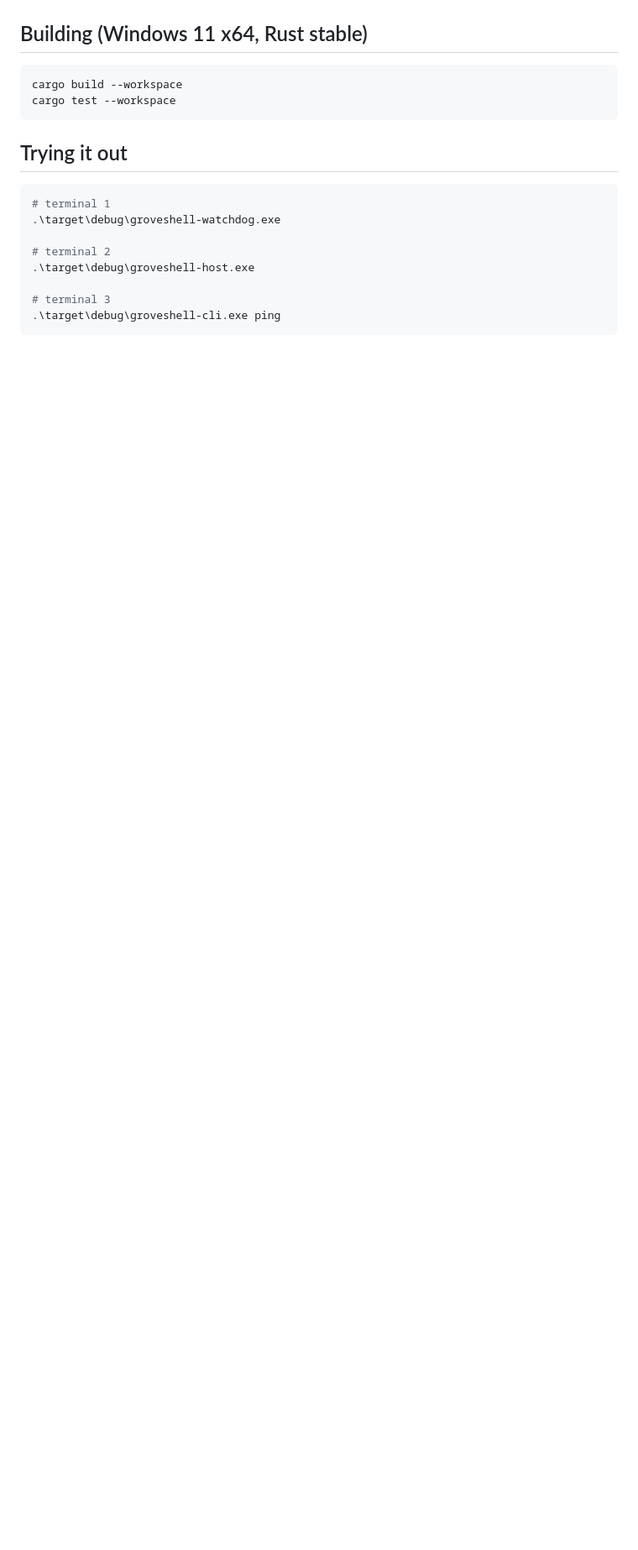
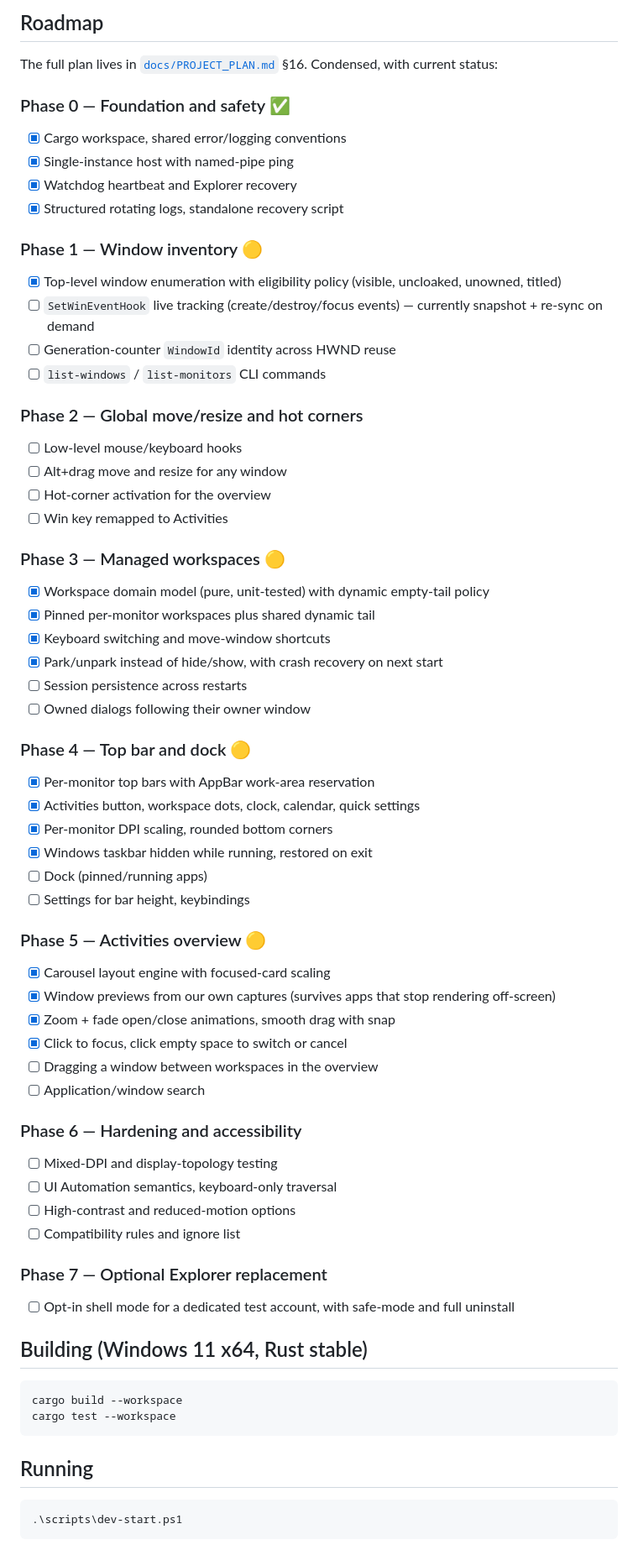
Before and after one commit to arjolpanci/GroveShell, a Markdown page: README.md, the part around one of its changes. Shown at 84% size. Drawn GitHub-style; blank space fills up the shorter version.

````diff
--- a/README.md
+++ b/README.md
@@ -16,3 +49,58 @@ This project takes workflow inspiration from GNOME Shell, nothing more. GNOME is
+## Roadmap
+
+The full plan lives in [`docs/PROJECT_PLAN.md`](docs/PROJECT_PLAN.md) §16.
+Condensed, with current status:
+
+### Phase 0 — Foundation and safety ✅
+- [x] Cargo workspace, shared error/logging conventions
+- [x] Single-instance host with named-pipe ping
+- [x] Watchdog heartbeat and Explorer recovery
+- [x] Structured rotating logs, standalone recovery script
+
+### Phase 1 — Window inventory 🟡
+- [x] Top-level window enumeration with eligibility policy (visible, uncloaked, unowned, titled)
+- [ ] `SetWinEventHook` live tracking (create/destroy/focus events) — currently snapshot + re-sync on demand
+- [ ] Generation-counter `WindowId` identity across HWND reuse
+- [ ] `list-windows` / `list-monitors` CLI commands
+
+### Phase 2 — Global move/resize and hot corners
+- [ ] Low-level mouse/keyboard hooks
+- [ ] Alt+drag move and resize for any window
+- [ ] Hot-corner activation for the overview
+- [ ] Win key remapped to Activities
+
+### Phase 3 — Managed workspaces 🟡
+- [x] Workspace domain model (pure, unit-tested) with dynamic empty-tail policy
+- [x] Pinned per-monitor workspaces plus shared dynamic tail
+- [x] Keyboard switching and move-window shortcuts
+- [x] Park/unpark instead of hide/show, with crash recovery on next start
+- [ ] Session persistence across restarts
+- [ ] Owned dialogs following their owner window
+
+### Phase 4 — Top bar and dock 🟡
+- [x] Per-monitor top bars with AppBar work-area reservation
+- [x] Activities button, workspace dots, clock, calendar, quick settings
+- [x] Per-monitor DPI scaling, rounded bottom corners
+- [x] Windows taskbar hidden while running, restored on exit
+- [ ] Dock (pinned/running apps)
+- [ ] Settings for bar height, keybindings
+
+### Phase 5 — Activities overview 🟡
+- [x] Carousel layout engine with focused-card scaling
+- [x] Window previews from our own captures (survives apps that stop rendering off-screen)
+- [x] Zoom + fade open/close animations, smooth drag with snap
+- [x] Click to focus, click empty space to switch or cancel
+- [ ] Dragging a window between workspaces in the overview
+- [ ] Application/window search
+
+### Phase 6 — Hardening and accessibility
+- [ ] Mixed-DPI and display-topology testing
+- [ ] UI Automation semantics, keyboard-only traversal
+- [ ] High-contrast and reduced-motion options
+- [ ] Compatibility rules and ignore list
+
+### Phase 7 — Optional Explorer replacement
+- [ ] Opt-in shell mode for a dedicated test account, with safe-mode and full uninstall
 
 ## Building (Windows 11 x64, Rust stable)
 
@@ -21,16 +109,9 @@ cargo build --workspace
 cargo test --workspace
 ```
 
-## Trying it out
+## Running
 
 ```powershell
-# terminal 1
-.\target\debug\groveshell-watchdog.exe
-
-# terminal 2
-.\target\debug\groveshell-host.exe
-
-# terminal 3
-.\target\debug\groveshell-cli.exe ping
+.\scripts\dev-start.ps1
 ```
 
````
Also changed, not shown: other parts of README.md (+63 -15 lines), docs/PROJECT_PLAN.md (+3 -5 lines), docs/adr/0008-working-codename-only.md (+16 -10 lines), media/activities-overview.png (added), media/workspace-drag.png (added), 1 other file.
